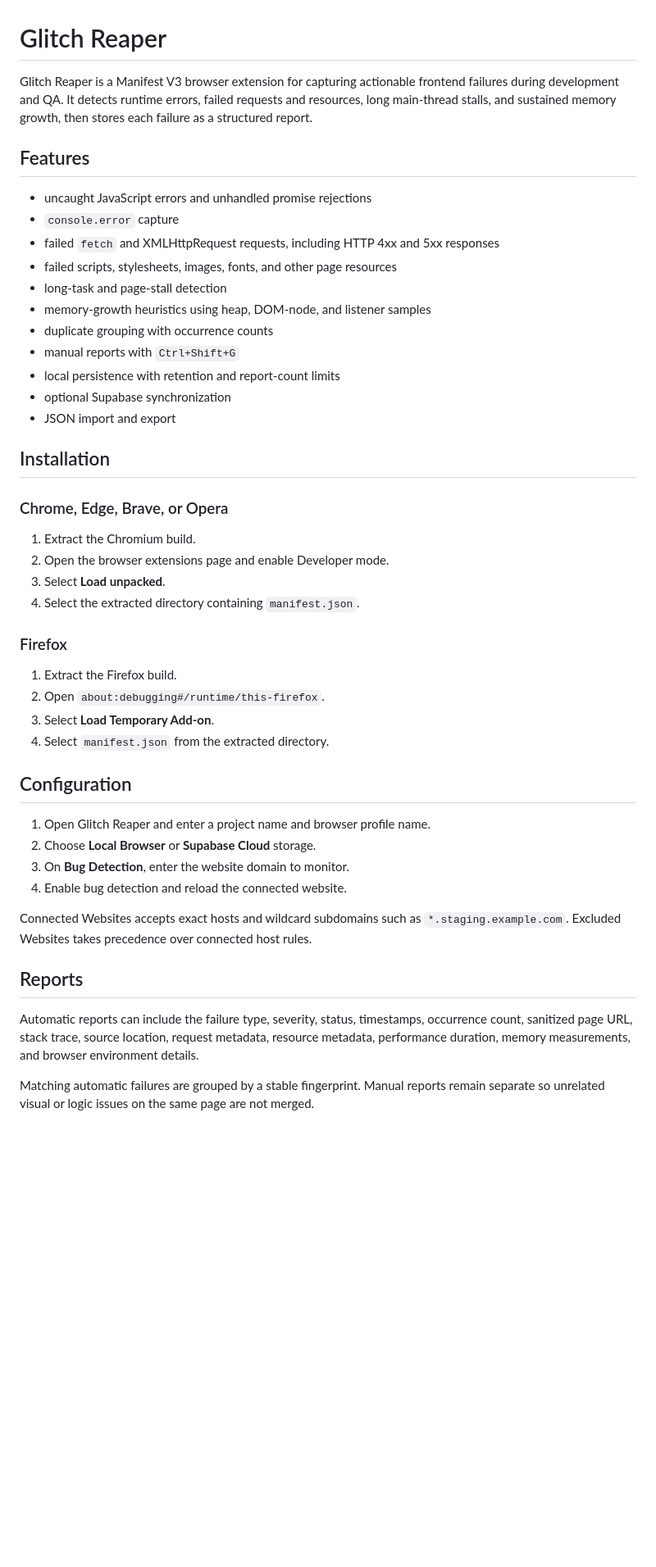
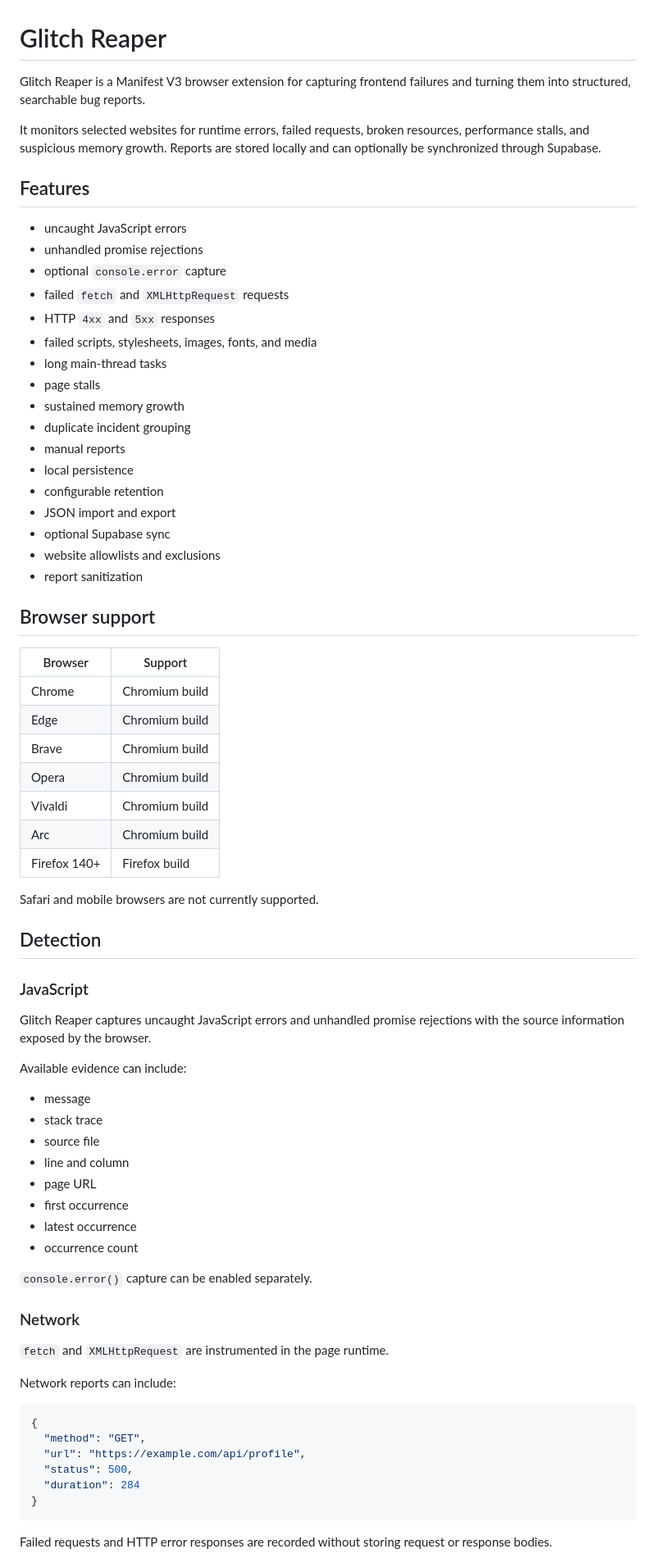
Before and after one commit to enterpriseselemental-commits/glitch-reaper, a Markdown page: README.md, the part around one of its changes. Shown at 82% size. Drawn GitHub-style; blank space fills up the shorter version.

````diff
--- a/README.md
+++ b/README.md
@@ -1,48 +1,76 @@
 # Glitch Reaper
 
-Glitch Reaper is a Manifest V3 browser extension for capturing actionable frontend failures during development and QA. It detects runtime errors, failed requests and resources, long main-thread stalls, and sustained memory growth, then stores each failure as a structured report.
+Glitch Reaper is a Manifest V3 browser extension for capturing frontend failures and turning them into structured, searchable bug reports.
+
+It monitors selected websites for runtime errors, failed requests, broken resources, performance stalls, and suspicious memory growth. Reports are stored locally and can optionally be synchronized through Supabase.
 
 ## Features
 
-- uncaught JavaScript errors and unhandled promise rejections
-- `console.error` capture
-- failed `fetch` and XMLHttpRequest requests, including HTTP 4xx and 5xx responses
-- failed scripts, stylesheets, images, fonts, and other page resources
-- long-task and page-stall detection
-- memory-growth heuristics using heap, DOM-node, and listener samples
-- duplicate grouping with occurrence counts
-- manual reports with `Ctrl+Shift+G`
-- local persistence with retention and report-count limits
-- optional Supabase synchronization
-- JSON import and export
+* uncaught JavaScript errors
+* unhandled promise rejections
+* optional `console.error` capture
+* failed `fetch` and `XMLHttpRequest` requests
+* HTTP `4xx` and `5xx` responses
+* failed scripts, stylesheets, images, fonts, and media
+* long main-thread tasks
+* page stalls
+* sustained memory growth
+* duplicate incident grouping
+* manual reports
+* local persistence
+* configurable retention
+* JSON import and export
+* optional Supabase sync
+* website allowlists and exclusions
+* report sanitization
 
-## Installation
+## Browser support
 
-### Chrome, Edge, Brave, or Opera
+| Browser      | Support        |
+| ------------ | -------------- |
+| Chrome       | Chromium build |
+| Edge         | Chromium build |
+| Brave        | Chromium build |
+| Opera        | Chromium build |
+| Vivaldi      | Chromium build |
+| Arc          | Chromium build |
+| Firefox 140+ | Firefox build  |
 
-1. Extract the Chromium build.
-2. Open the browser extensions page and enable Developer mode.
-3. Select **Load unpacked**.
-4. Select the extracted directory containing `manifest.json`.
+Safari and mobile browsers are not currently supported.
 
-### Firefox
+## Detection
 
-1. Extract the Firefox build.
-2. Open `about:debugging#/runtime/this-firefox`.
-3. Select **Load Temporary Add-on**.
-4. Select `manifest.json` from the extracted directory.
+### JavaScript
 
-## Configuration
+Glitch Reaper captures uncaught JavaScript errors and unhandled promise rejections with the source information exposed by the browser.
 
-1. Open Glitch Reaper and enter a project name and browser profile name.
-2. Choose **Local Browser** or **Supabase Cloud** storage.
-3. On **Bug Detection**, enter the website domain to monitor.
-4. Enable bug detection and reload the connected website.
+Available evidence can include:
 
-Connected Websites accepts exact hosts and wildcard subdomains such as `*.staging.example.com`. Excluded Websites takes precedence over connected host rules.
+* message
+* stack trace
+* source file
+* line and column
+* page URL
+* first occurrence
+* latest occurrence
+* occurrence count
 
-## Reports
+`console.error()` capture can be enabled separately.
 
-Automatic reports can include the failure type, severity, status, timestamps, occurrence count, sanitized page URL, stack trace, source location, request metadata, resource metadata, performance duration, memory measurements, and browser environment details.
+### Network
 
-Matching automatic failures are grouped by a stable fingerprint. Manual reports remain separate so unrelated visual or logic issues on the same page are not merged.
+`fetch` and `XMLHttpRequest` are instrumented in the page runtime.
+
+Network reports can include:
+
+```json
+{
+  "method": "GET",
+  "url": "https://example.com/api/profile",
+  "status": 500,
+  "duration": 284
+}
+```
+
+Failed requests and HTTP error responses are recorded without storing request or response bodies.
+
````
Also changed, not shown: other parts of README.md (+356 -33 lines).
